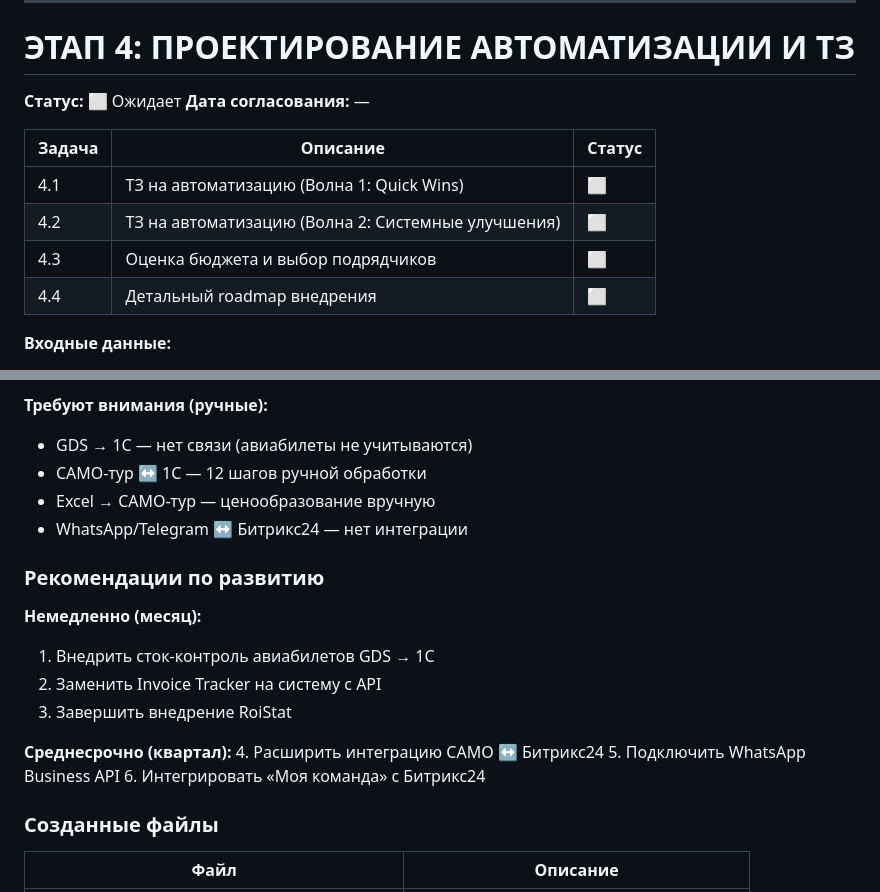
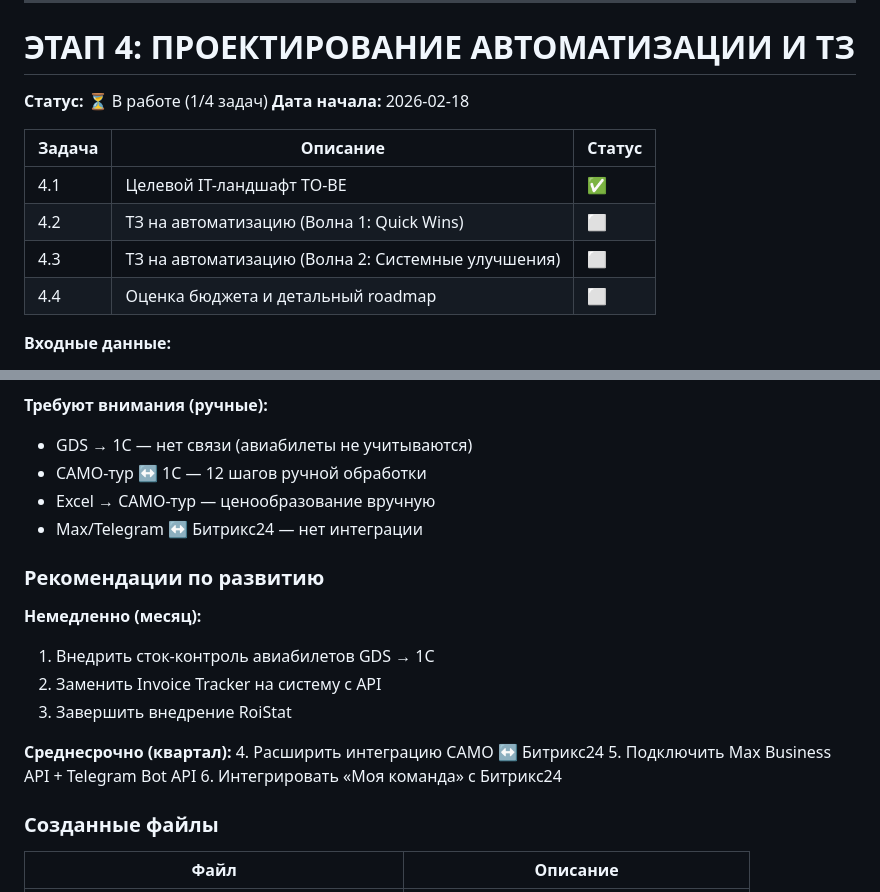
Before and after one commit to brandgrossmeister8-cmd/space-travel, a Markdown page: СОГЛАСОВАННЫЕ_ЭТАПЫ_SPACE_TRAVEL.md, 2 parts joined by grey strips. GitHub-like rendering.

Commit message:
Обновлены CLAUDE.md и СОГЛАСОВАННЫЕ_ЭТАПЫ: WhatsApp → Max/Telegram, Этап 4 актуализирован
- Старый дубль блока Этапа 4 приведён в соответствие с новой структурой задач
- WhatsApp заменён на Max / Telegram во всех упоминаниях
- Статус Этапа 4: ⏳ В работе (1/4), задача 4.1 ✅

Co-Authored-By: Claude Opus 4.5 <noreply@anthropic.com>

```diff
--- a/СОГЛАСОВАННЫЕ_ЭТАПЫ_SPACE_TRAVEL.md
+++ b/СОГЛАСОВАННЫЕ_ЭТАПЫ_SPACE_TRAVEL.md
@@ -2150,15 +2150,15 @@
 
 # ЭТАП 4: ПРОЕКТИРОВАНИЕ АВТОМАТИЗАЦИИ И ТЗ
 
-**Статус:** ⬜ Ожидает
-**Дата согласования:** —
+**Статус:** ⏳ В работе (1/4 задач)
+**Дата начала:** 2026-02-18
 
 | Задача | Описание | Статус |
 |--------|----------|--------|
-| 4.1 | ТЗ на автоматизацию (Волна 1: Quick Wins) | ⬜ |
-| 4.2 | ТЗ на автоматизацию (Волна 2: Системные улучшения) | ⬜ |
-| 4.3 | Оценка бюджета и выбор подрядчиков | ⬜ |
-| 4.4 | Детальный roadmap внедрения | ⬜ |
+| 4.1 | Целевой IT-ландшафт TO-BE | ✅ |
+| 4.2 | ТЗ на автоматизацию (Волна 1: Quick Wins) | ⬜ |
+| 4.3 | ТЗ на автоматизацию (Волна 2: Системные улучшения) | ⬜ |
+| 4.4 | Оценка бюджета и детальный roadmap | ⬜ |
 
 **Входные данные:**
 - `automation/automation_potential.md` — **64 точки** v2.0, NET 1 272 ч/мес (исправлен двойной счёт)
@@ -2406,7 +2406,7 @@
 - GDS → 1С — нет связи (авиабилеты не учитываются)
 - САМО-тур ↔ 1С — 12 шагов ручной обработки
 - Excel → САМО-тур — ценообразование вручную
-- WhatsApp/Telegram ↔ Битрикс24 — нет интеграции
+- Max/Telegram ↔ Битрикс24 — нет интеграции
 
 ### Рекомендации по развитию
 
@@ -2417,7 +2417,7 @@
 
 **Среднесрочно (квартал):**
 4. Расширить интеграцию САМО ↔ Битрикс24
-5. Подключить WhatsApp Business API
+5. Подключить Max Business API + Telegram Bot API
 6. Интегрировать «Моя команда» с Битрикс24
 
 ### Созданные файлы
```
Also changed, not shown: CLAUDE.md (+1 -1 lines).
